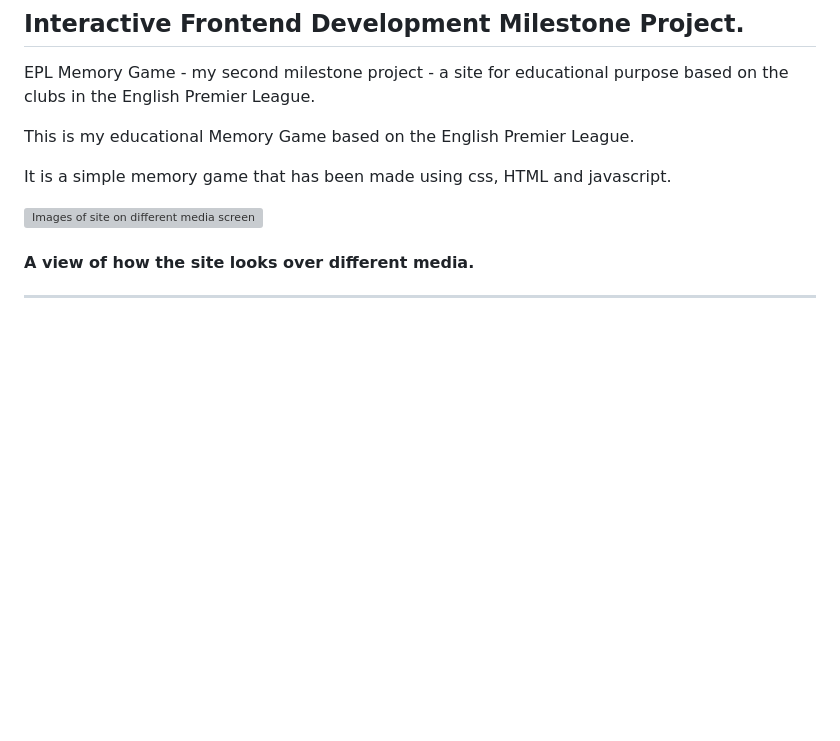
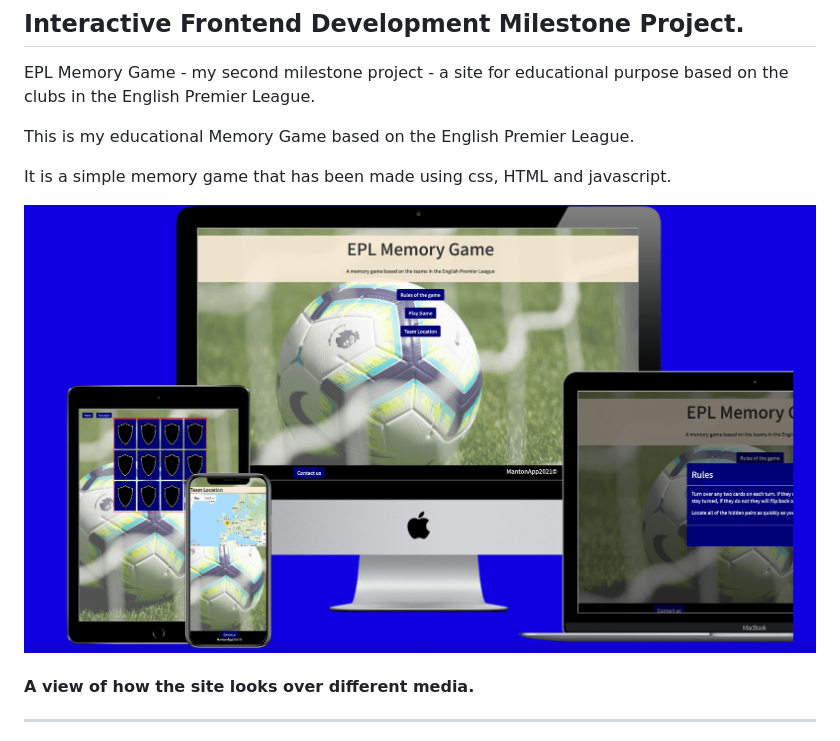
Before and after one commit to craigmantona/EPL-Memory-Game-1, a Markdown page: README.md, the part around the change. Drawn GitHub-style; pictures changed too: assets/images/mockup.png (added); blank space fills up the shorter version; grey boxes are pictures that could not be loaded.

Commit message:
Readme.md file updated with mock up images of site

```diff
--- a/README.md
+++ b/README.md
@@ -10,7 +10,7 @@ This is my educational Memory Game based on the English Premier League.
 It is a simple memory game that has been made using css, HTML and javascript.
 
 
-<img src="/assets/images/mock-up-of-site.png" alt="Images of site on different media screens."/>
+<img src="/assets/images/mockup.png" alt="Images of site on different media screens."/>
 
 #### A view of how the site looks over different media.
 ---
```
